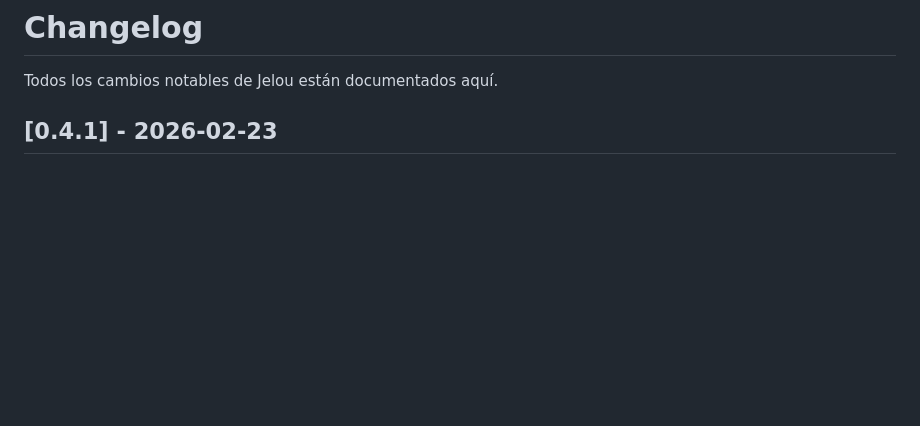
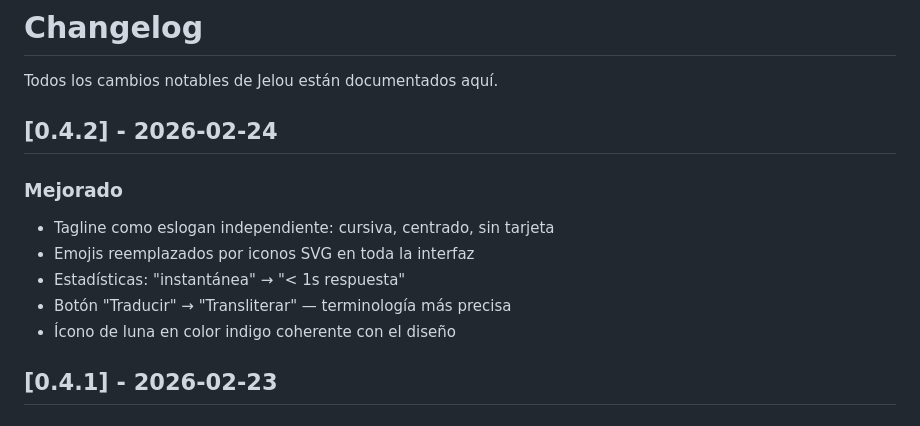
Before and after one commit to N7C0LAS/jelou, a Markdown page: CHANGELOG.md, the part around the change. GitHub-like rendering; blank space fills up the shorter version.

Commit message:
docs: agregar v0.4.2 al CHANGELOG

```diff
--- a/CHANGELOG.md
+++ b/CHANGELOG.md
@@ -1,6 +1,15 @@
 # Changelog
 
 Todos los cambios notables de Jelou están documentados aquí.
+
+## [0.4.2] - 2026-02-24
+
+### Mejorado
+- Tagline como eslogan independiente: cursiva, centrado, sin tarjeta
+- Emojis reemplazados por iconos SVG en toda la interfaz
+- Estadísticas: "instantánea" → "< 1s respuesta"
+- Botón "Traducir" → "Transliterar" — terminología más precisa
+- Ícono de luna en color indigo coherente con el diseño
 
 ## [0.4.1] - 2026-02-23
 
```
